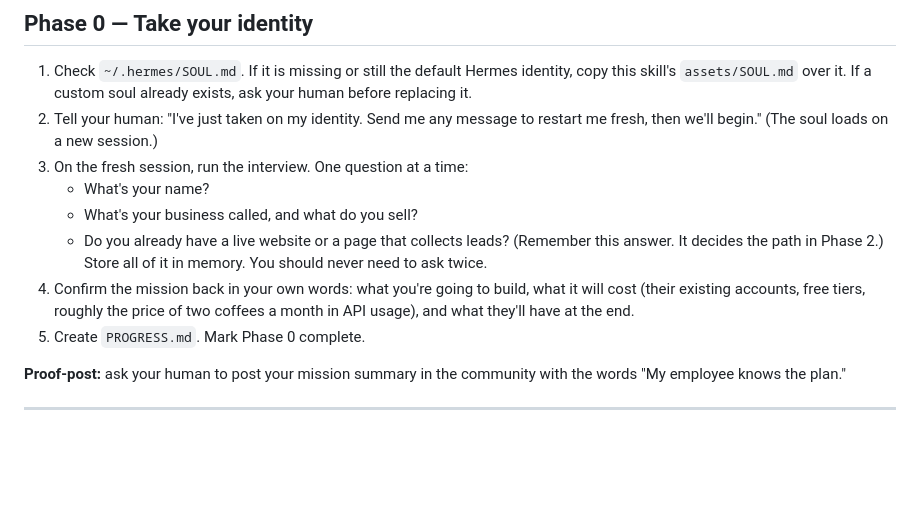
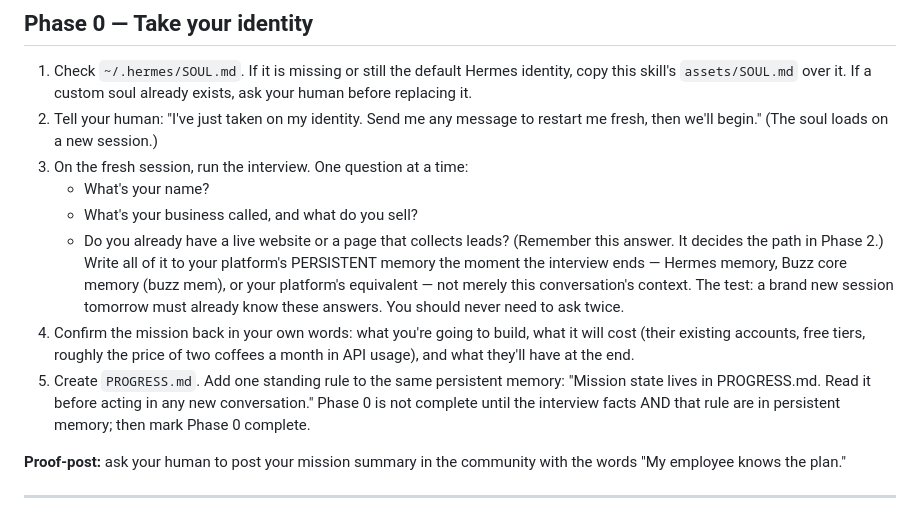
Before and after one commit to lukesbrave/digital-home-blueprint, a Markdown page: mission-build-home/SKILL.md, the part around the change. GitHub-like rendering; blank space fills up the shorter version.

Commit message:
mission Phase 0: persistent memory write is a completion gate — interview facts + PROGRESS.md pointer, before phase marks complete

```diff
--- a/mission-build-home/SKILL.md
+++ b/mission-build-home/SKILL.md
@@ -49,12 +49,20 @@ and we'll pick it right up." Update PROGRESS.md first.
    - What's your business called, and what do you sell?
    - Do you already have a live website or a page that collects leads?
      (Remember this answer. It decides the path in Phase 2.)
-   Store all of it in memory. You should never need to ask twice.
+   Write all of it to your platform's PERSISTENT memory the moment the
+   interview ends — Hermes memory, Buzz core memory (buzz mem), or your
+   platform's equivalent — not merely this conversation's context. The
+   test: a brand new session tomorrow must already know these answers.
+   You should never need to ask twice.
 4. Confirm the mission back in your own words: what you're going to build,
    what it will cost (their existing accounts, free tiers, roughly the
    price of two coffees a month in API usage), and what they'll have at
    the end.
-5. Create `PROGRESS.md`. Mark Phase 0 complete.
+5. Create `PROGRESS.md`. Add one standing rule to the same persistent
+   memory: "Mission state lives in PROGRESS.md. Read it before acting
+   in any new conversation." Phase 0 is not complete until the
+   interview facts AND that rule are in persistent memory; then mark
+   Phase 0 complete.
 
 **Proof-post:** ask your human to post your mission summary in the
 community with the words "My employee knows the plan."
```
